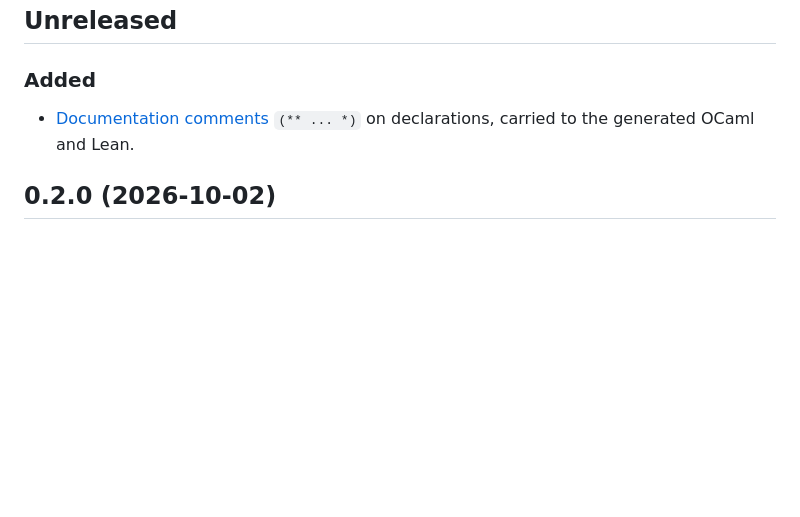
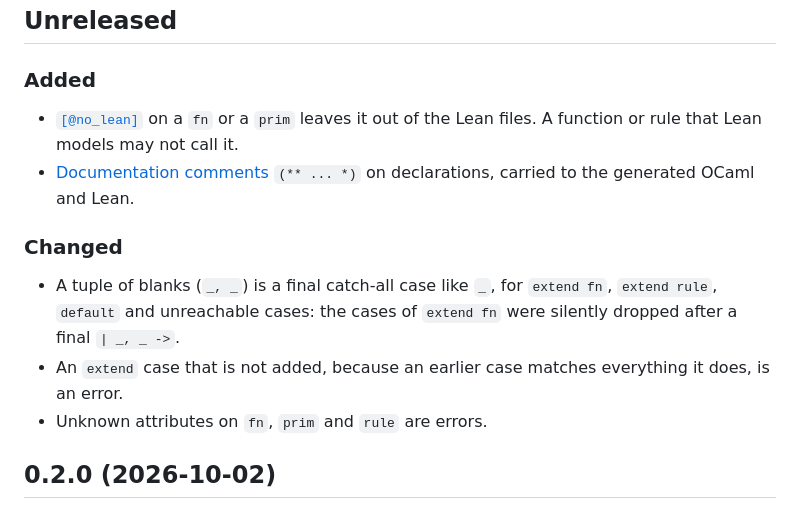
Before and after one commit to N1ark/kanon, a Markdown page: CHANGELOG.md, the part around the change. Rendered like a GitHub page; blank space fills up the shorter version.

```diff
--- a/CHANGELOG.md
+++ b/CHANGELOG.md
@@ -4,7 +4,14 @@
 
 ### Added
 
+- [`[@no_lean]`](README.md#functions) on a `fn` or a `prim` leaves it out of the Lean files. A function or rule that Lean models may not call it.
 - [Documentation comments](README.md#documentation-comments) `(** ... *)` on declarations, carried to the generated OCaml and Lean.
+
+### Changed
+
+- A tuple of blanks (`_, _`) is a final catch-all case like `_`, for `extend fn`, `extend rule`, `default` and unreachable cases: the cases of `extend fn` were silently dropped after a final `| _, _ ->`.
+- An `extend` case that is not added, because an earlier case matches everything it does, is an error.
+- Unknown attributes on `fn`, `prim` and `rule` are errors.
 
 ## 0.2.0 (2026-10-02)
 
```
Also changed, not shown: README.md (+17 -3 lines).
